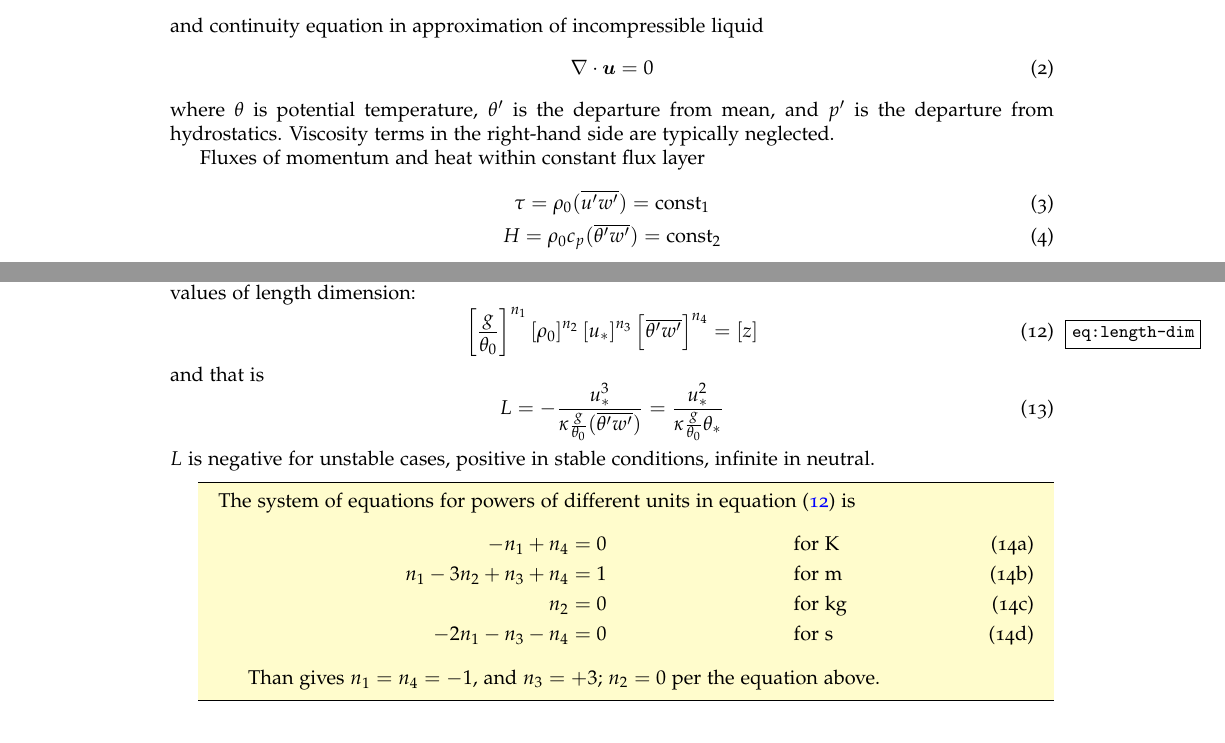
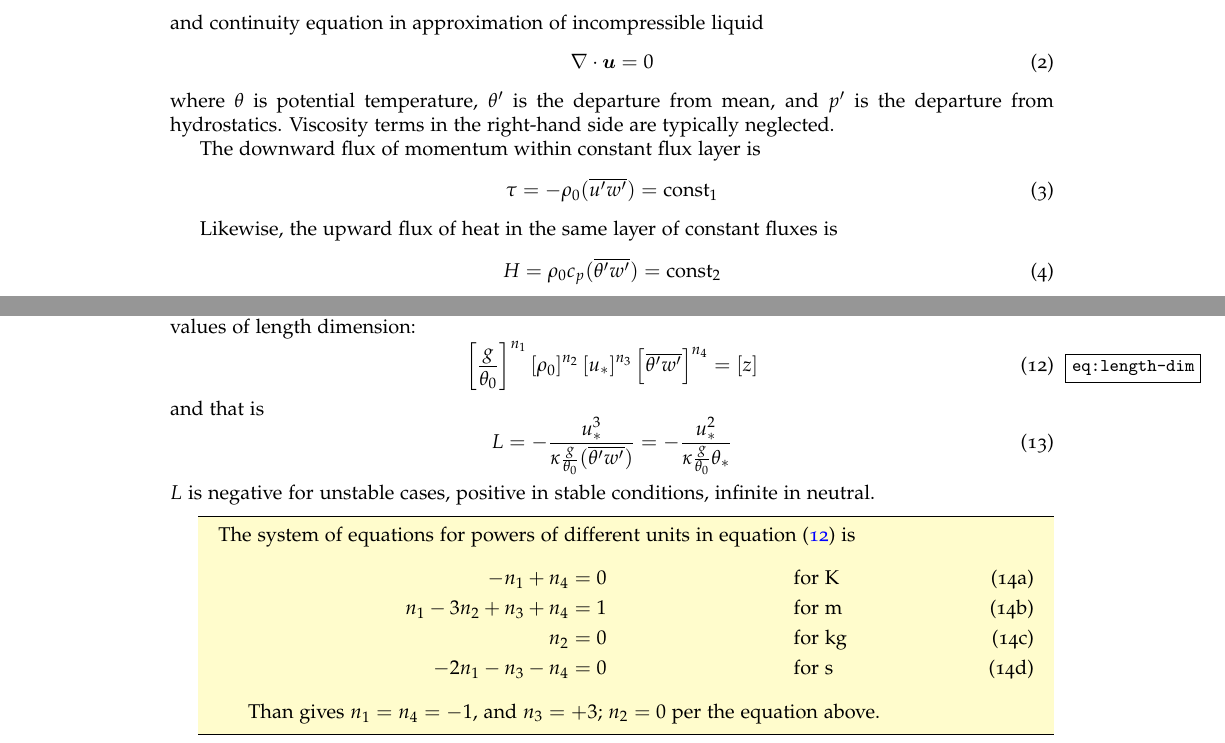
Before and after one commit to slm7826/MOST, a LaTeX document (MOST.tex): two parts of pages 2 and 3 of 20, joined at a grey line, cut so that both start at the same text. Compiled offline with pdfLaTeX.

Commit message:
Sign of correlation in definition of tau

```diff
--- a/MOST.tex
+++ b/MOST.tex
@@ -79,11 +79,15 @@ and continuity equation in approximation of incompressible liquid
 where $\pt$ is potential temperature, $\pt'$ is the departure from mean, and $p'$ is the departure from hydrostatics.
 Viscosity terms in the right-hand side are typically neglected.
 
-Fluxes of momentum and heat within constant flux layer
-\begin{gather}
-   \tau = \rho_0 (\overline{u'w'}) = \text{const}_1 \\
+The downward flux of momentum within constant flux layer is
+\begin{equation}
+   \tau = - \rho_0 (\overline{u'w'}) = \text{const}_1 \\
+\end{equation}
+
+Likewise, the upward flux of heat in the same layer of constant fluxes is
+\begin{equation}
    H = \rho_0 c_p (\overline{\pt'w'}) = \text{const}_2
-\end{gather}
+\end{equation}
 
 Friction velocity scale $\ustar$ is defined by the momentum sink at the surface,
 \begin{equation}
@@ -138,7 +142,7 @@ There is only one way (to the arbitrary power) to combine the above parameters t
 and that is
 \begin{equation}
    L = - \frac{\ustar^3}{\vonkarman\frac{g}{\pt_0}(\overline{\pt'w'})}
-     = \frac{\ustar^2}{\vonkarman\frac{g}{\pt_0}\tstar}
+     = - \frac{\ustar^2}{\vonkarman\frac{g}{\pt_0}\tstar}
 \end{equation}
 %
 $L$ is negative for unstable cases, positive in stable conditions, infinite in neutral.
```
Also changed, not shown: MOST.tex (2 more changed lines).
